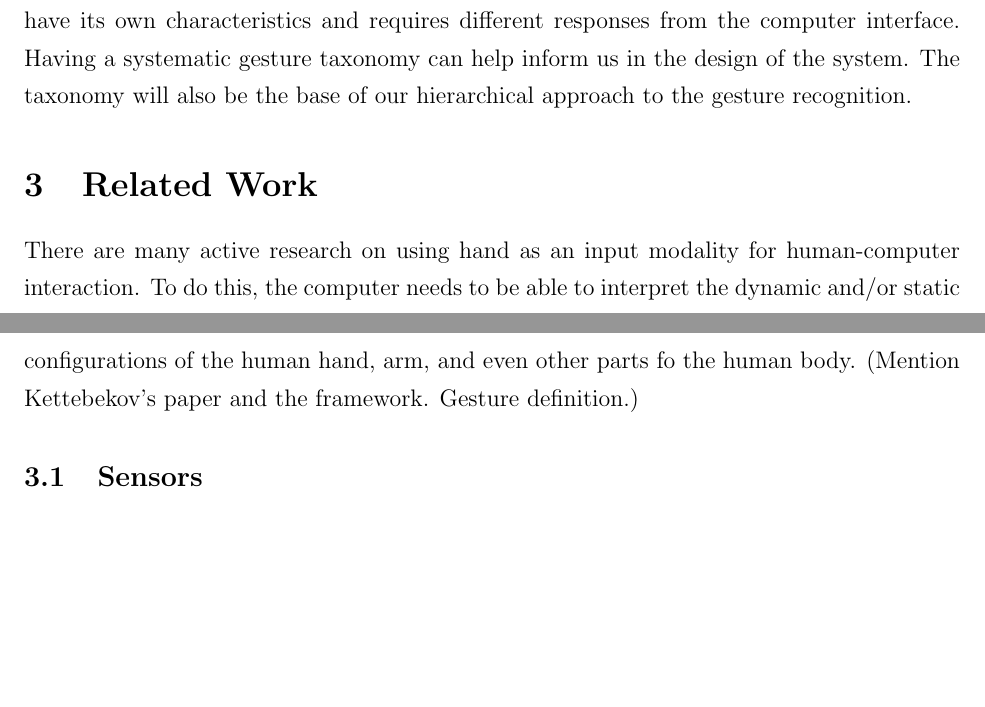
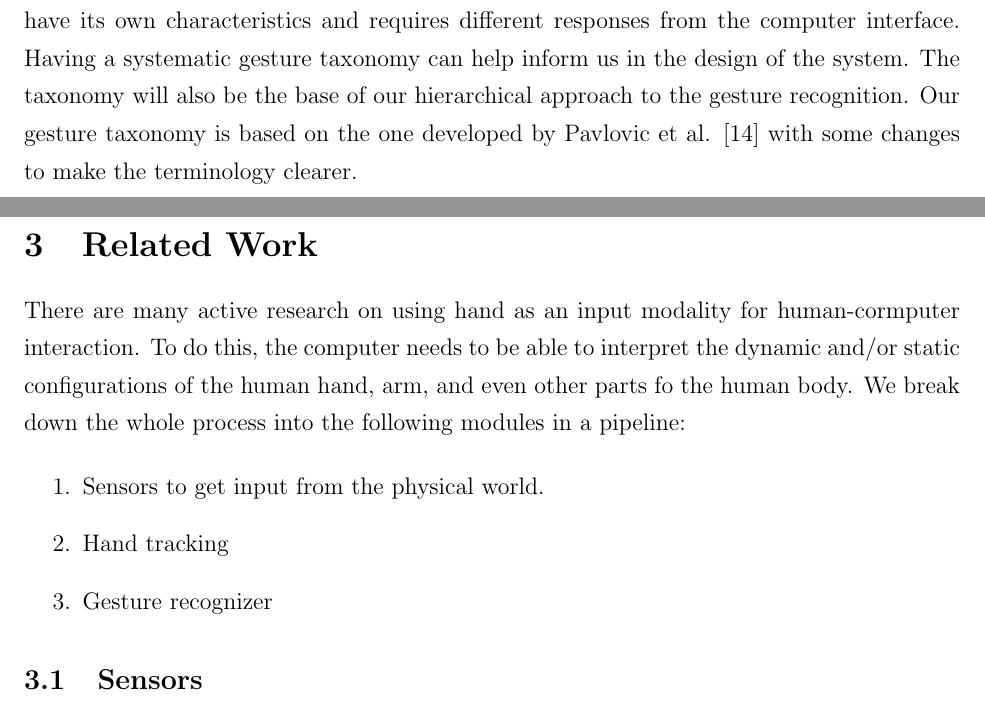
Before and after one commit to ushadow/thesis, a LaTeX document (src/main.tex, which reads src/content.tex): two parts of pages 6 and 7 of 21, joined at a grey line, cut so that both start at the same text, the shorter picture padded with empty space. Compiled offline with pdfLaTeX.

Commit message:
WIP: gesture taxonomy.

```diff
--- a/src/content.tex
+++ b/src/content.tex
@@ -74,15 +74,22 @@ Hand movements can be broken down into different general categories. Each
 category can have its own characteristics and requires different responses from
 the computer interface. Having a systematic gesture taxonomy can help inform
 us in the design of the system. The taxonomy will also be the base of our
-hierarchical approach to the gesture recognition.
-
+hierarchical approach to the gesture recognition. Our gesture taxonomy is based
+on the one developed by Pavlovic et al. \cite{Pavlovic97} with some changes to
+make the terminology clearer.
 
 \section{Related Work}
 There are many active research on using hand as an input modality for
-human-computer interaction. To do this, the computer needs to be able to
+human-cormputer interaction. To do this, the computer needs to be able to
 interpret the dynamic and/or static configurations of the human hand, arm, and
-even other parts fo the human body. (Mention Kettebekov's paper and the
-framework. Gesture definition.)
+even other parts fo the human body. We break down the whole process into the
+following modules in a pipeline:
+
+\begin{enumerate}
+  \item Sensors to get input from the physical world.
+  \item Hand tracking
+  \item Gesture recognizer
+\end{enumerate}
 
 \subsection{Sensors}
 The first step in the pipeline is having sensors that captures the hand movement
```
